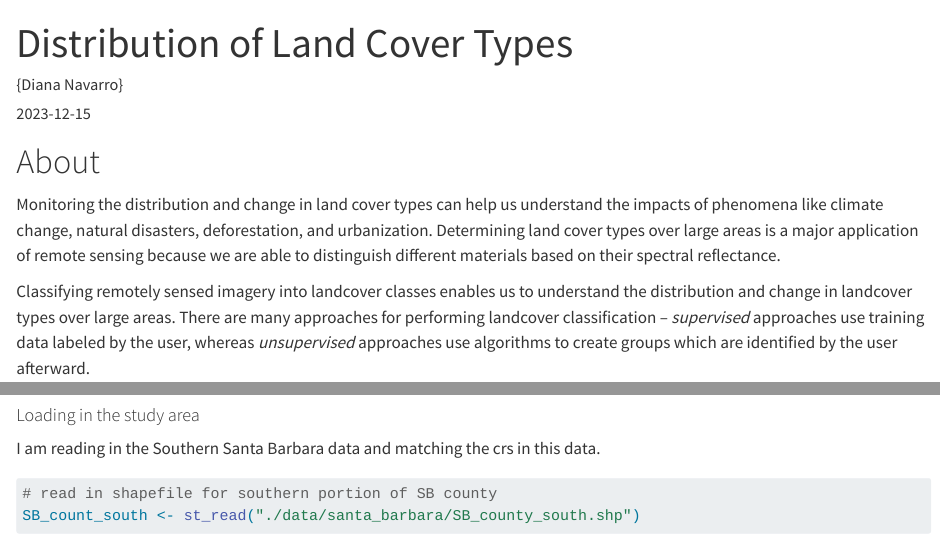
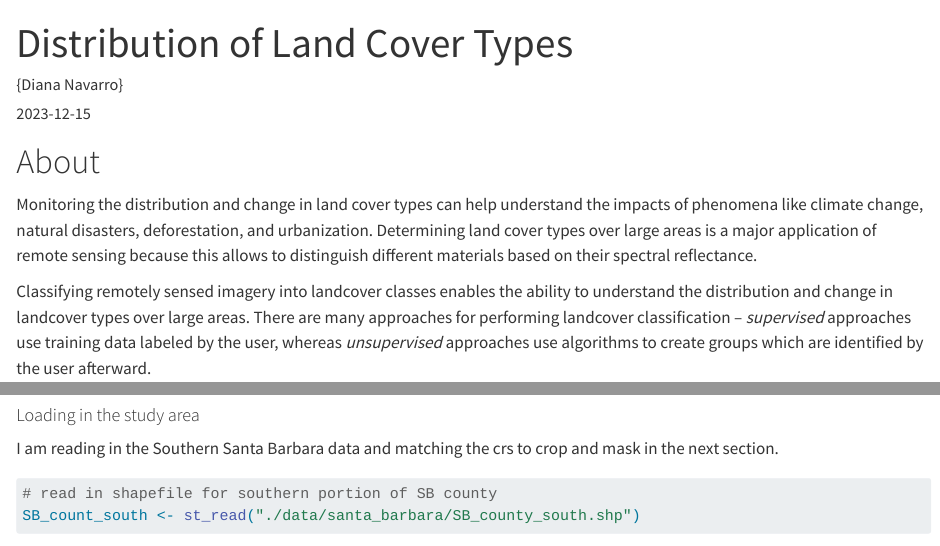
Before and after one commit to dianaxnav/landsat, a Quarto document (landcover_class.qmd): the page in a window 1100 px wide, from its top, and a second part further down, joined at a grey line. Rendered offline with R 4.5, knitr and Pandoc in place of Quarto, with nearby package versions; some code elsewhere in the file could not run offline; long lines of code are wrapped.

Commit message:
Ok add this

````diff
--- a/landcover_class.qmd
+++ b/landcover_class.qmd
@@ -9,8 +9,8 @@ editor_options:
 ---
 # About
 
-Monitoring the distribution and change in land cover types can help us understand the impacts of phenomena like climate change, natural disasters, deforestation, and urbanization. Determining land cover types over large areas is a major application of remote sensing because we are able to distinguish different materials based on their spectral reflectance.
+Monitoring the distribution and change in land cover types can help understand the impacts of phenomena like climate change, natural disasters, deforestation, and urbanization. Determining land cover types over large areas is a major application of remote sensing because this allows to distinguish different materials based on their spectral reflectance.
 
-Classifying remotely sensed imagery into landcover classes enables us to understand the distribution and change in landcover types over large areas. There are many approaches for performing landcover classification -- *supervised* approaches use training data labeled by the user, whereas *unsupervised* approaches use algorithms to create groups which are identified by the user afterward.\
+Classifying remotely sensed imagery into landcover classes enables the ability to understand the distribution and change in landcover types over large areas. There are many approaches for performing landcover classification -- *supervised* approaches use training data labeled by the user, whereas *unsupervised* approaches use algorithms to create groups which are identified by the user afterward.\
 
 # Workflow
@@ -83,8 +83,8 @@ plotRGB(landsat, r = 3, g = 2, blue = 1, stretch = "lin")
 ```
 
 #### Loading in the study area
-I am reading in the Southern Santa Barbara data and matching the crs in this data.
 
+I am reading in the Southern Santa Barbara data and matching the crs to crop and mask in the next section.
 ```{r include=TRUE}
 # read in shapefile for southern portion of SB county
 SB_count_south <- st_read("./data/santa_barbara/SB_county_south.shp")
````
Also changed, not shown: README.md, landcover_class.qmd (8 more changed lines), 3 other files.
